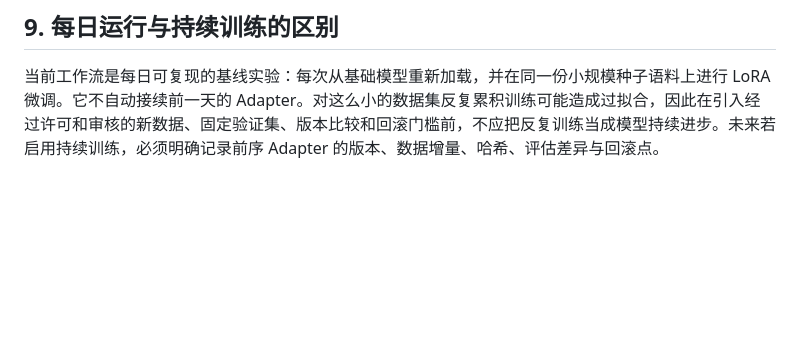
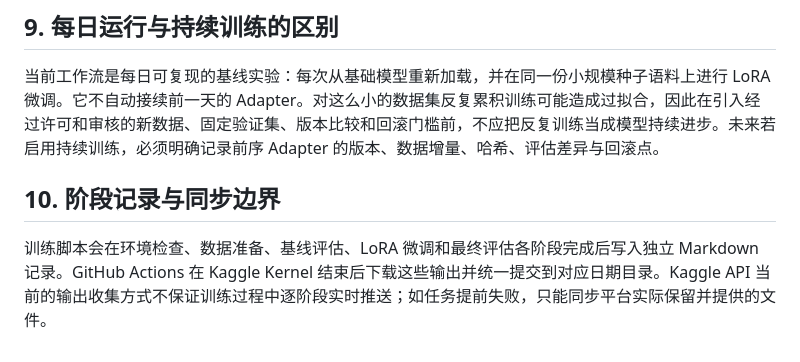
Before and after one commit to mjw3177109/damoxingtest, a Markdown page: TRAINING_METHOD.md, the part around the change. GitHub-like rendering; blank space fills up the shorter version.

Commit message:
Document stage reports and Kaggle sync timing

```diff
--- a/TRAINING_METHOD.md
+++ b/TRAINING_METHOD.md
@@ -73,3 +73,7 @@ loss 改善只能说明模型在当前小验证集上的预测结果变化。必
 ## 9. 每日运行与持续训练的区别
 
 当前工作流是每日可复现的基线实验：每次从基础模型重新加载，并在同一份小规模种子语料上进行 LoRA 微调。它不自动接续前一天的 Adapter。对这么小的数据集反复累积训练可能造成过拟合，因此在引入经过许可和审核的新数据、固定验证集、版本比较和回滚门槛前，不应把反复训练当成模型持续进步。未来若启用持续训练，必须明确记录前序 Adapter 的版本、数据增量、哈希、评估差异与回滚点。
+
+## 10. 阶段记录与同步边界
+
+训练脚本会在环境检查、数据准备、基线评估、LoRA 微调和最终评估各阶段完成后写入独立 Markdown 记录。GitHub Actions 在 Kaggle Kernel 结束后下载这些输出并统一提交到对应日期目录。Kaggle API 当前的输出收集方式不保证训练过程中逐阶段实时推送；如任务提前失败，只能同步平台实际保留并提供的文件。
```
